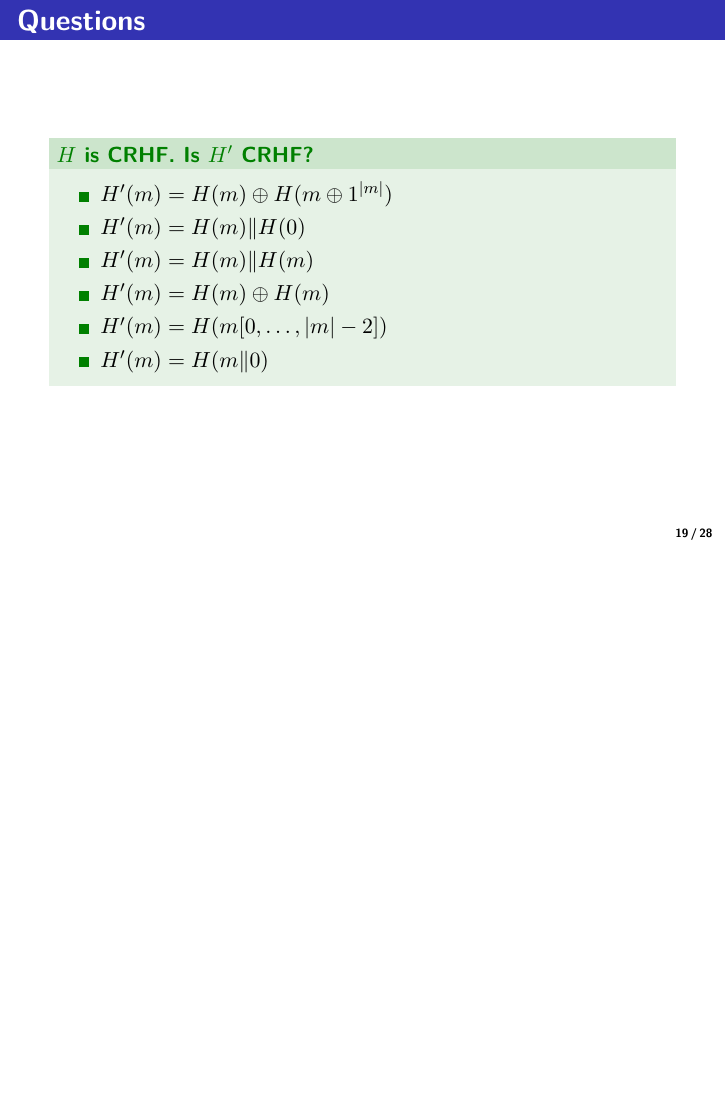
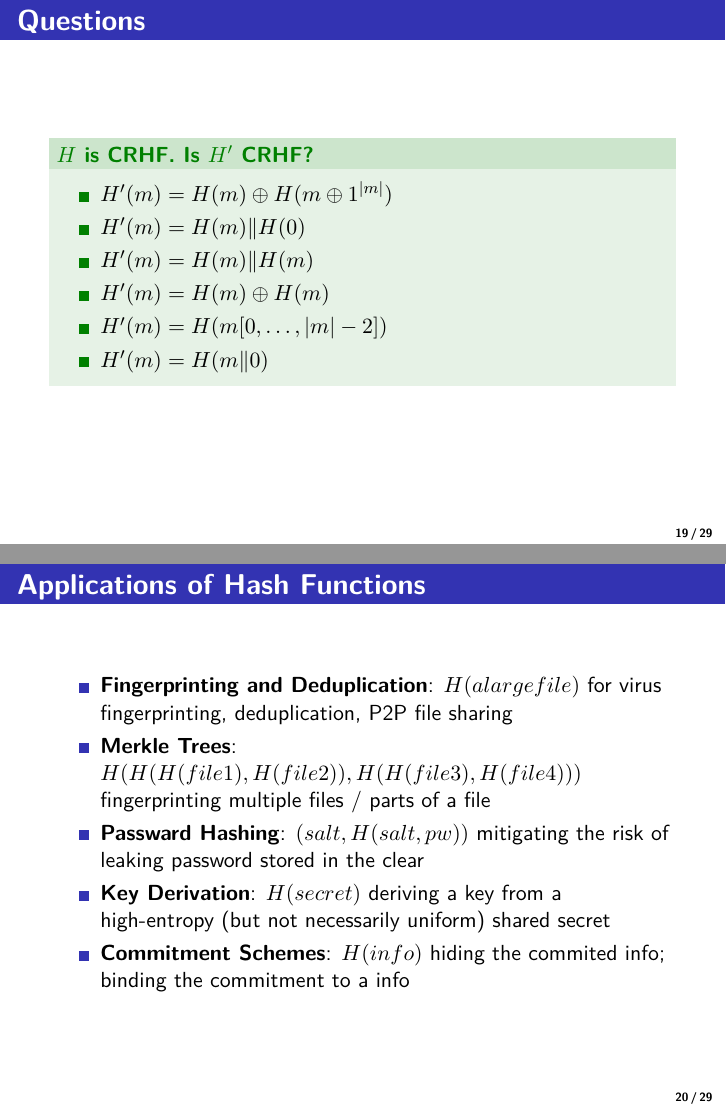
Before and after one commit to YuZhang/cryptography, LaTeX slides (6mac-crhf.tex): page 23 of 33 before the commit and pages 23 and 24 of 34 after it, the two joined at a grey line, the shorter picture padded with empty space. Compiled offline with pdfLaTeX; a LaTeX package or settings file that is missing is left out.

Commit message:
Add applications of hash

```diff
--- a/6mac-crhf.tex
+++ b/6mac-crhf.tex
@@ -360,6 +360,15 @@ $\Pi$ ($\mathsf{Gen}$, $H^s$) is \textbf{collision resistant} if $\forall$ \text
 \end{itemize}
 \end{exampleblock}
 \end{frame}
+\begin{frame}{Applications of Hash Functions}
+\begin{itemize}
+\item \textbf{Fingerprinting and Deduplication}: $H(alargefile)$ for virus fingerprinting, deduplication, P2P file sharing
+\item \textbf{Merkle Trees}: $H(H(H(file1), H(file2)), H(H(file3), H(file4)))$ fingerprinting multiple files / parts of a file
+\item \textbf{Passward Hashing}: $(salt, H(salt, pw))$ mitigating the risk of leaking password stored in the clear
+\item \textbf{Key Derivation}: $H(secret)$ deriving a key from a high-entropy (but not necessarily uniform) shared secret
+\item \textbf{Commitment Schemes}: $H(info)$ hiding the commited info; binding the commitment to a info
+\end{itemize}
+\end{frame}
 %\end{comment}
 %\begin{frame}\frametitle{Applications of Hash Functions}
 %\begin{itemize}
```
Also changed, not shown: 5owf.tex (+5 -2 lines), 5owf.pdf, 6mac-crhf.pdf, homework/hw2.pdf.
